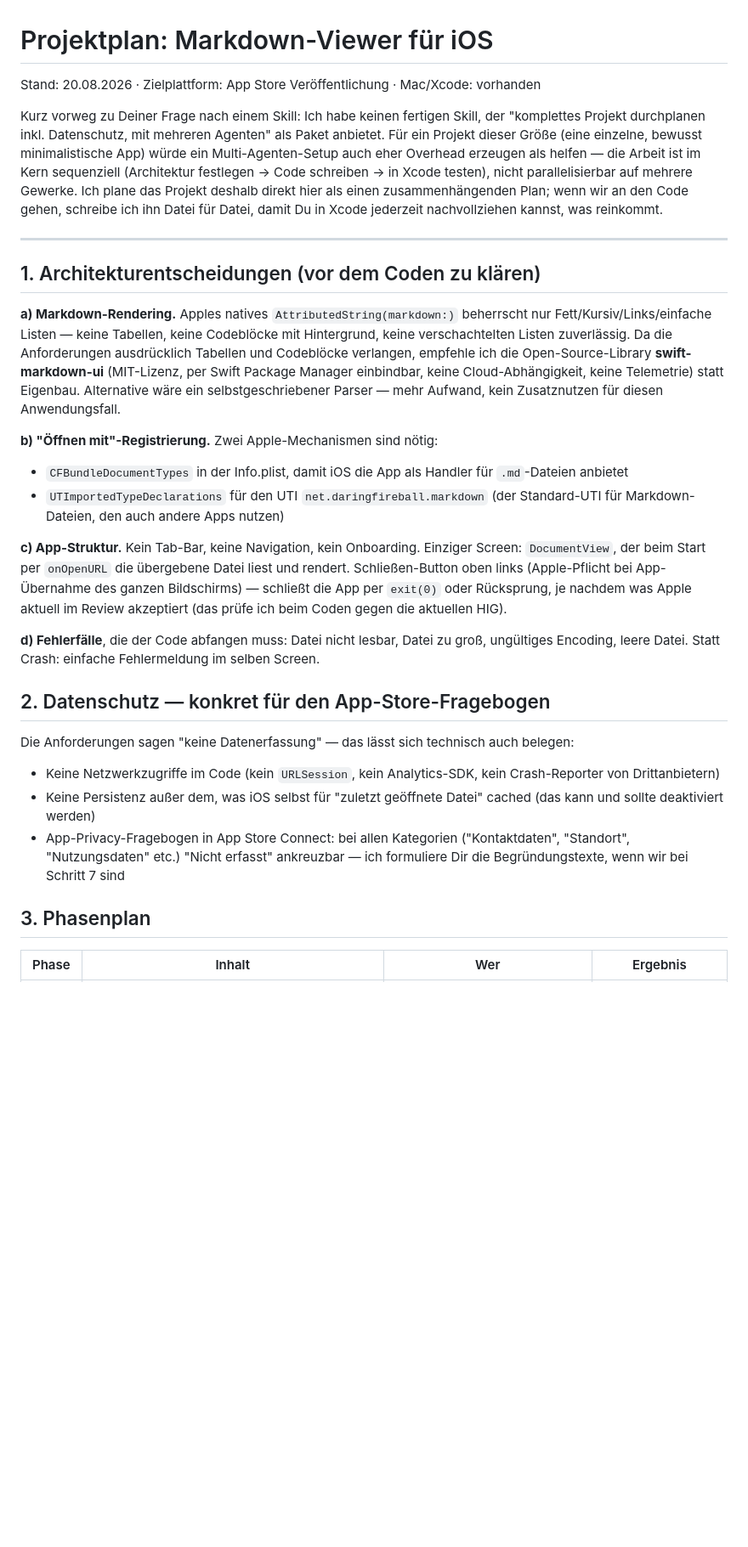
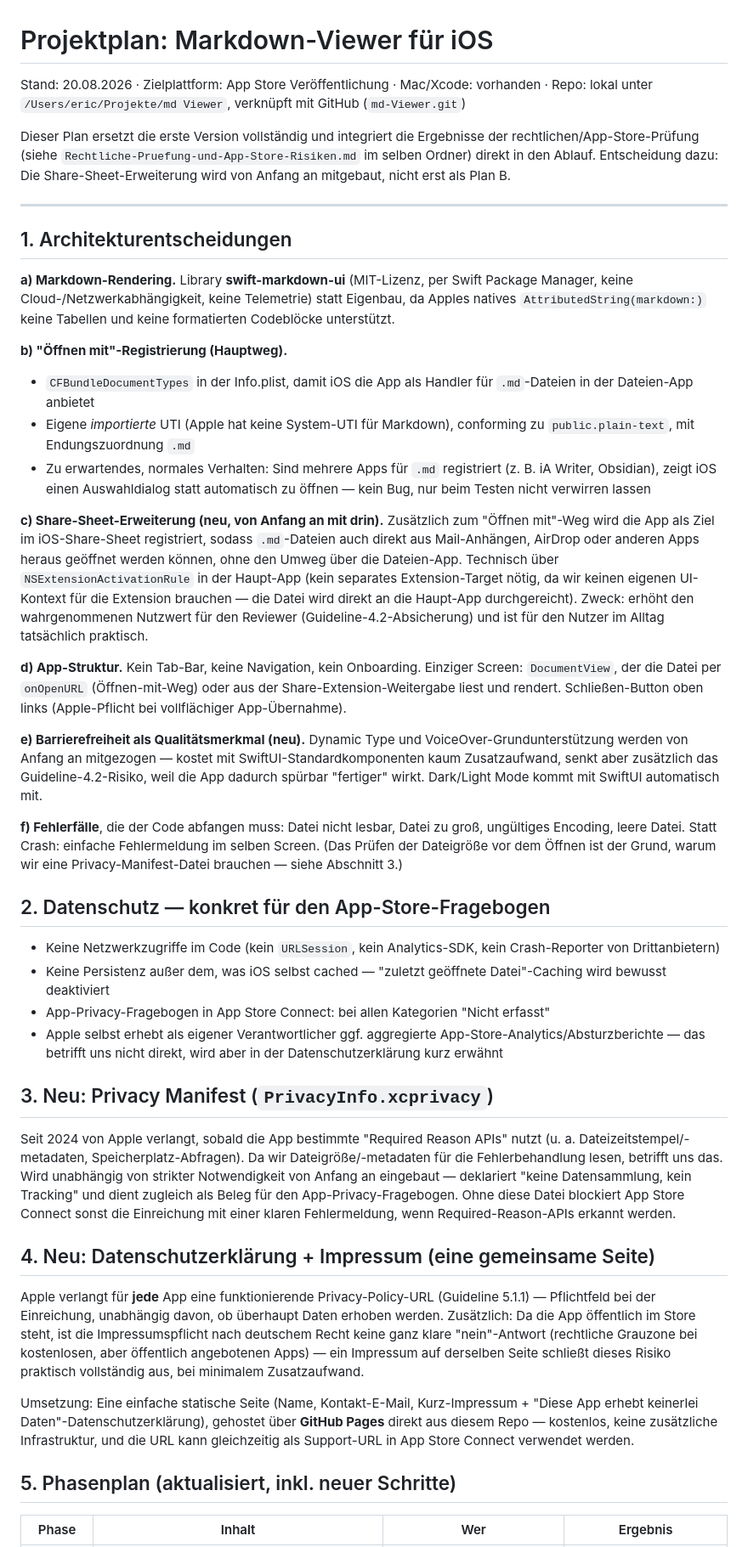
Before and after one commit to k8pynbhkrh-debug/md-Viewer, a Markdown page: Projektplan-Markdown-Viewer.md, the part around one of its changes. Shown at 85% size. GitHub-like rendering; blank space fills up the shorter version.

```diff
--- a/Projektplan-Markdown-Viewer.md
+++ b/Projektplan-Markdown-Viewer.md
@@ -1,31 +1,46 @@
 # Projektplan: Markdown-Viewer für iOS
 
-Stand: 20.08.2026 · Zielplattform: App Store Veröffentlichung · Mac/Xcode: vorhanden
+Stand: 20.08.2026 · Zielplattform: App Store Veröffentlichung · Mac/Xcode: vorhanden · Repo: lokal unter `/Users/eric/Projekte/md Viewer`, verknüpft mit GitHub (`md-Viewer.git`)
 
-Kurz vorweg zu Deiner Frage nach einem Skill: Ich habe keinen fertigen Skill, der "komplettes Projekt durchplanen inkl. Datenschutz, mit mehreren Agenten" als Paket anbietet. Für ein Projekt dieser Größe (eine einzelne, bewusst minimalistische App) würde ein Multi-Agenten-Setup auch eher Overhead erzeugen als helfen — die Arbeit ist im Kern sequenziell (Architektur festlegen → Code schreiben → in Xcode testen), nicht parallelisierbar auf mehrere Gewerke. Ich plane das Projekt deshalb direkt hier als einen zusammenhängenden Plan; wenn wir an den Code gehen, schreibe ich ihn Datei für Datei, damit Du in Xcode jederzeit nachvollziehen kannst, was reinkommt.
+Dieser Plan ersetzt die erste Version vollständig und integriert die Ergebnisse der rechtlichen/App-Store-Prüfung (siehe `Rechtliche-Pruefung-und-App-Store-Risiken.md` im selben Ordner) direkt in den Ablauf. Entscheidung dazu: Die Share-Sheet-Erweiterung wird von Anfang an mitgebaut, nicht erst als Plan B.
 
 ---
 
-## 1. Architekturentscheidungen (vor dem Coden zu klären)
+## 1. Architekturentscheidungen
 
-**a) Markdown-Rendering.** Apples natives `AttributedString(markdown:)` beherrscht nur Fett/Kursiv/Links/einfache Listen — keine Tabellen, keine Codeblöcke mit Hintergrund, keine verschachtelten Listen zuverlässig. Da die Anforderungen ausdrücklich Tabellen und Codeblöcke verlangen, empfehle ich die Open-Source-Library **swift-markdown-ui** (MIT-Lizenz, per Swift Package Manager einbindbar, keine Cloud-Abhängigkeit, keine Telemetrie) statt Eigenbau. Alternative wäre ein selbstgeschriebener Parser — mehr Aufwand, kein Zusatznutzen für diesen Anwendungsfall.
+**a) Markdown-Rendering.** Library **swift-markdown-ui** (MIT-Lizenz, per Swift Package Manager, keine Cloud-/Netzwerkabhängigkeit, keine Telemetrie) statt Eigenbau, da Apples natives `AttributedString(markdown:)` keine Tabellen und keine formatierten Codeblöcke unterstützt.
 
-**b) "Öffnen mit"-Registrierung.** Zwei Apple-Mechanismen sind nötig:
-- `CFBundleDocumentTypes` in der Info.plist, damit iOS die App als Handler für `.md`-Dateien anbietet
-- `UTImportedTypeDeclarations` für den UTI `net.daringfireball.markdown` (der Standard-UTI für Markdown-Dateien, den auch andere Apps nutzen)
+**b) "Öffnen mit"-Registrierung (Hauptweg).**
+- `CFBundleDocumentTypes` in der Info.plist, damit iOS die App als Handler für `.md`-Dateien in der Dateien-App anbietet
+- Eigene *importierte* UTI (Apple hat keine System-UTI für Markdown), conforming zu `public.plain-text`, mit Endungszuordnung `.md`
+- Zu erwartendes, normales Verhalten: Sind mehrere Apps für `.md` registriert (z. B. iA Writer, Obsidian), zeigt iOS einen Auswahldialog statt automatisch zu öffnen — kein Bug, nur beim Testen nicht verwirren lassen
 
-**c) App-Struktur.** Kein Tab-Bar, keine Navigation, kein Onboarding. Einziger Screen: `DocumentView`, der beim Start per `onOpenURL` die übergebene Datei liest und rendert. Schließen-Button oben links (Apple-Pflicht bei App-Übernahme des ganzen Bildschirms) — schließt die App per `exit(0)` oder Rücksprung, je nachdem was Apple aktuell im Review akzeptiert (das prüfe ich beim Coden gegen die aktuellen HIG).
+**c) Share-Sheet-Erweiterung (neu, von Anfang an mit drin).** Zusätzlich zum "Öffnen mit"-Weg wird die App als Ziel im iOS-Share-Sheet registriert, sodass `.md`-Dateien auch direkt aus Mail-Anhängen, AirDrop oder anderen Apps heraus geöffnet werden können, ohne den Umweg über die Dateien-App. Technisch über `NSExtensionActivationRule` in der Haupt-App (kein separates Extension-Target nötig, da wir keinen eigenen UI-Kontext für die Extension brauchen — die Datei wird direkt an die Haupt-App durchgereicht). Zweck: erhöht den wahrgenommenen Nutzwert für den Reviewer (Guideline-4.2-Absicherung) und ist für den Nutzer im Alltag tatsächlich praktisch.
 
-**d) Fehlerfälle**, die der Code abfangen muss: Datei nicht lesbar, Datei zu groß, ungültiges Encoding, leere Datei. Statt Crash: einfache Fehlermeldung im selben Screen.
+**d) App-Struktur.** Kein Tab-Bar, keine Navigation, kein Onboarding. Einziger Screen: `DocumentView`, der die Datei per `onOpenURL` (Öffnen-mit-Weg) oder aus der Share-Extension-Weitergabe liest und rendert. Schließen-Button oben links (Apple-Pflicht bei vollflächiger App-Übernahme).
+
+**e) Barrierefreiheit als Qualitätsmerkmal (neu).** Dynamic Type und VoiceOver-Grundunterstützung werden von Anfang an mitgezogen — kostet mit SwiftUI-Standardkomponenten kaum Zusatzaufwand, senkt aber zusätzlich das Guideline-4.2-Risiko, weil die App dadurch spürbar "fertiger" wirkt. Dark/Light Mode kommt mit SwiftUI automatisch mit.
+
+**f) Fehlerfälle**, die der Code abfangen muss: Datei nicht lesbar, Datei zu groß, ungültiges Encoding, leere Datei. Statt Crash: einfache Fehlermeldung im selben Screen. (Das Prüfen der Dateigröße vor dem Öffnen ist der Grund, warum wir eine Privacy-Manifest-Datei brauchen — siehe Abschnitt 3.)
 
 ## 2. Datenschutz — konkret für den App-Store-Fragebogen
 
-Die Anforderungen sagen "keine Datenerfassung" — das lässt sich technisch auch belegen:
 - Keine Netzwerkzugriffe im Code (kein `URLSession`, kein Analytics-SDK, kein Crash-Reporter von Drittanbietern)
-- Keine Persistenz außer dem, was iOS selbst für "zuletzt geöffnete Datei" cached (das kann und sollte deaktiviert werden)
-- App-Privacy-Fragebogen in App Store Connect: bei allen Kategorien ("Kontaktdaten", "Standort", "Nutzungsdaten" etc.) "Nicht erfasst" ankreuzbar — ich formuliere Dir die Begründungstexte, wenn wir bei Schritt 7 sind
+- Keine Persistenz außer dem, was iOS selbst cached — "zuletzt geöffnete Datei"-Caching wird bewusst deaktiviert
+- App-Privacy-Fragebogen in App Store Connect: bei allen Kategorien "Nicht erfasst"
+- Apple selbst erhebt als eigener Verantwortlicher ggf. aggregierte App-Store-Analytics/Absturzberichte — das betrifft uns nicht direkt, wird aber in der Datenschutzerklärung kurz erwähnt
 
-## 3. Phasenplan
+## 3. Neu: Privacy Manifest (`PrivacyInfo.xcprivacy`)
+
+Seit 2024 von Apple verlangt, sobald die App bestimmte "Required Reason APIs" nutzt (u. a. Dateizeitstempel/-metadaten, Speicherplatz-Abfragen). Da wir Dateigröße/-metadaten für die Fehlerbehandlung lesen, betrifft uns das. Wird unabhängig von strikter Notwendigkeit von Anfang an eingebaut — deklariert "keine Datensammlung, kein Tracking" und dient zugleich als Beleg für den App-Privacy-Fragebogen. Ohne diese Datei blockiert App Store Connect sonst die Einreichung mit einer klaren Fehlermeldung, wenn Required-Reason-APIs erkannt werden.
+
+## 4. Neu: Datenschutzerklärung + Impressum (eine gemeinsame Seite)
+
+Apple verlangt für **jede** App eine funktionierende Privacy-Policy-URL (Guideline 5.1.1) — Pflichtfeld bei der Einreichung, unabhängig davon, ob überhaupt Daten erhoben werden. Zusätzlich: Da die App öffentlich im Store steht, ist die Impressumspflicht nach deutschem Recht keine ganz klare "nein"-Antwort (rechtliche Grauzone bei kostenlosen, aber öffentlich angebotenen Apps) — ein Impressum auf derselben Seite schließt dieses Risiko praktisch vollständig aus, bei minimalem Zusatzaufwand.
+
+Umsetzung: Eine einfache statische Seite (Name, Kontakt-E-Mail, Kurz-Impressum + "Diese App erhebt keinerlei Daten"-Datenschutzerklärung), gehostet über **GitHub Pages** direkt aus diesem Repo — kostenlos, keine zusätzliche Infrastruktur, und die URL kann gleichzeitig als Support-URL in App Store Connect verwendet werden.
+
+## 5. Phasenplan (aktualisiert, inkl. neuer Schritte)
 
 | Phase | Inhalt | Wer | Ergebnis |
 |---|---|---|---|
```
Also changed, not shown: other parts of Projektplan-Markdown-Viewer.md (+23 -16 lines).
